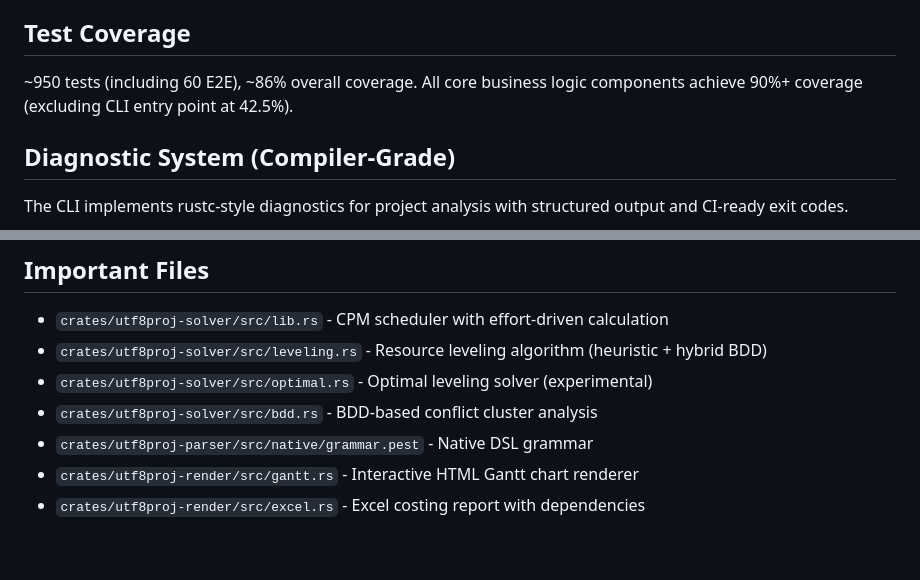
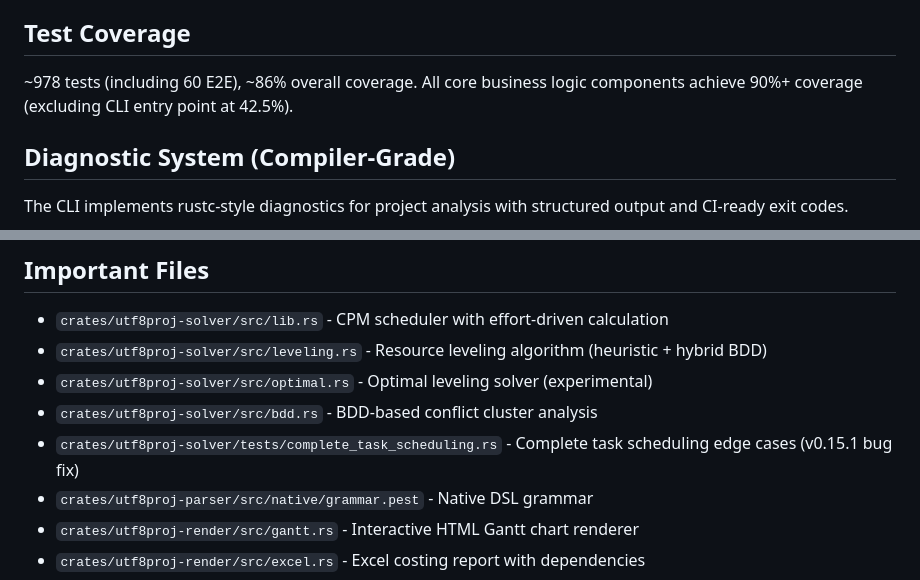
Before and after one commit to alanbld/utf8proj, a Markdown page: CLAUDE.md, 2 parts joined by grey strips. GitHub-like rendering; blank space fills up the shorter version.

Commit message:
docs: update CLAUDE.md test count and add new test file
- Updated test count: ~950 → ~978
- Added complete_task_scheduling.rs to important files list

Co-Authored-By: Claude Opus 4.5 <noreply@anthropic.com>

```diff
--- a/CLAUDE.md
+++ b/CLAUDE.md
@@ -90,7 +90,7 @@ docs/                   # Documentation (MS_PROJECT_COMPARISON.md, EDITOR_SETUP.
 
 ## Test Coverage
 
-~950 tests (including 60 E2E), ~86% overall coverage. All core business logic components achieve 90%+ coverage (excluding CLI entry point at 42.5%).
+~978 tests (including 60 E2E), ~86% overall coverage. All core business logic components achieve 90%+ coverage (excluding CLI entry point at 42.5%).
 
 ## Diagnostic System (Compiler-Grade)
 
@@ -194,6 +194,7 @@ All renderers support: `--focus="pattern"`, `--context-depth=N`, `-V` (verbose),
 - `crates/utf8proj-solver/src/leveling.rs` - Resource leveling algorithm (heuristic + hybrid BDD)
 - `crates/utf8proj-solver/src/optimal.rs` - Optimal leveling solver (experimental)
 - `crates/utf8proj-solver/src/bdd.rs` - BDD-based conflict cluster analysis
+- `crates/utf8proj-solver/tests/complete_task_scheduling.rs` - Complete task scheduling edge cases (v0.15.1 bug fix)
 - `crates/utf8proj-parser/src/native/grammar.pest` - Native DSL grammar
 - `crates/utf8proj-render/src/gantt.rs` - Interactive HTML Gantt chart renderer
 - `crates/utf8proj-render/src/excel.rs` - Excel costing report with dependencies
```
